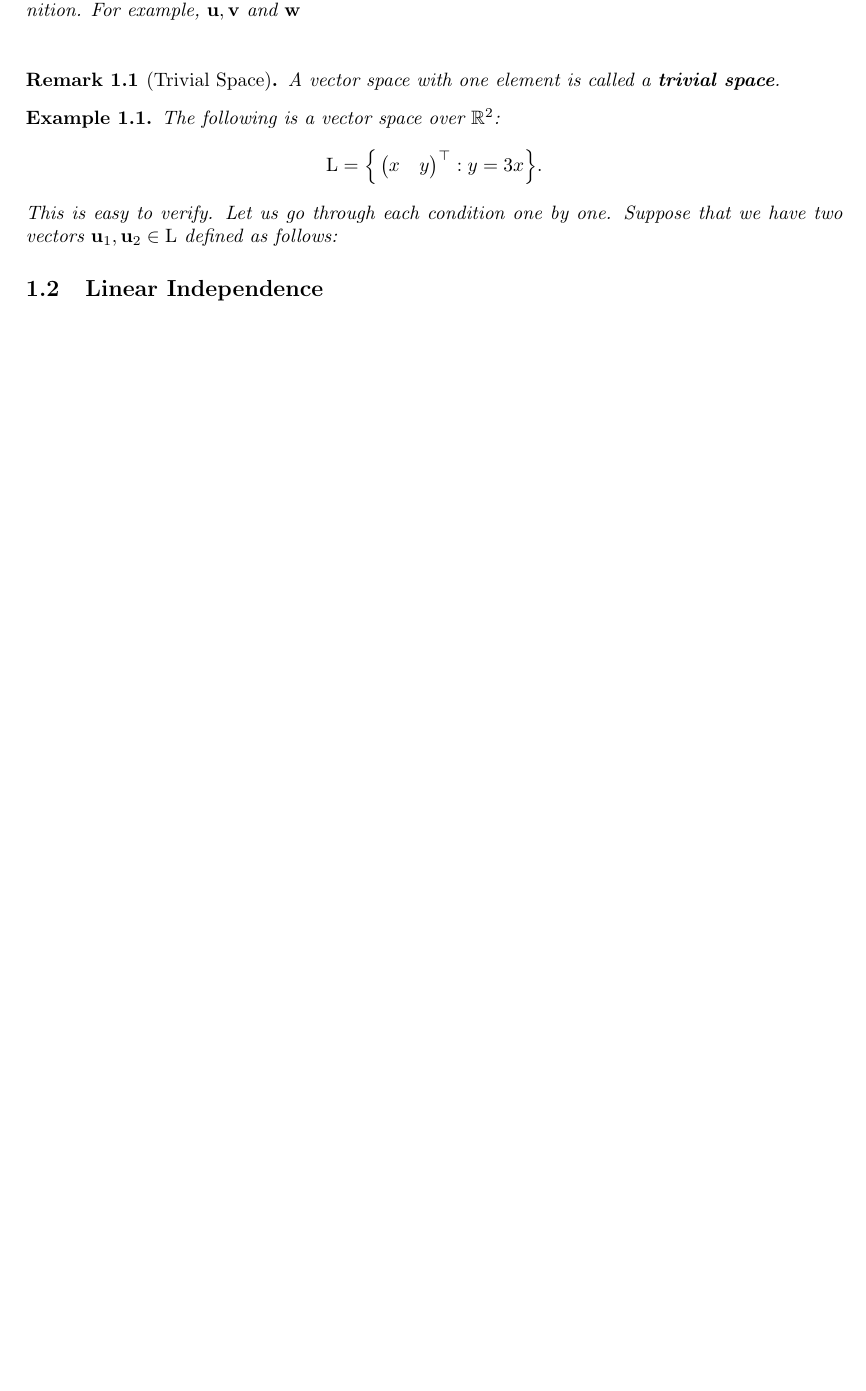
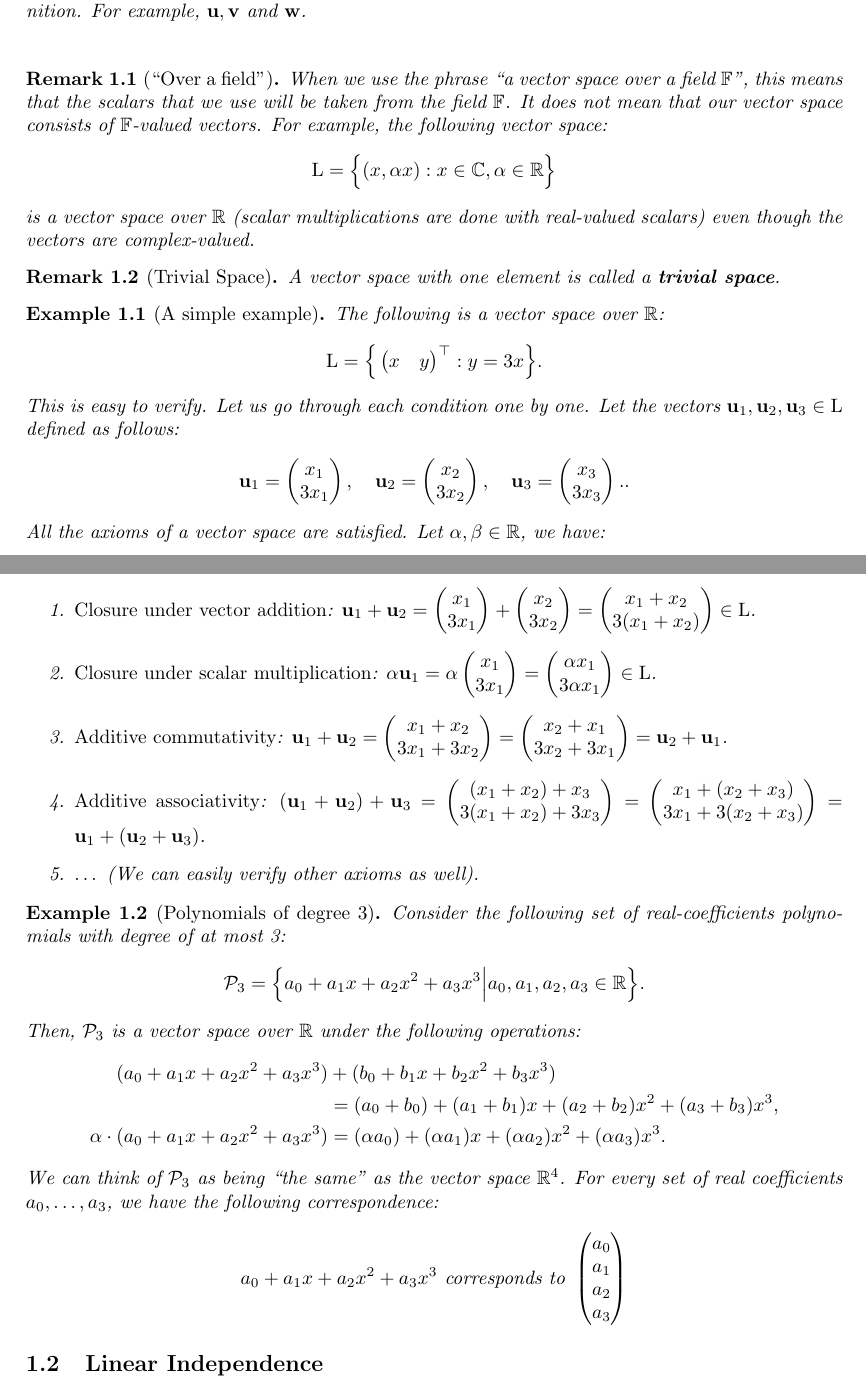
Before and after one commit to hieubkvn123/-NOTES--linear-algebra, a LaTeX document (main.tex, which reads sections/main/chap1/vector_space.tex): part of page 2 of 4 before the commit and two parts of pages 2 and 3 of 5 after it, the two joined at a grey line, cut so that both start at the same text, the shorter picture padded with empty space. Compiled offline with pdfLaTeX.

Commit message:
Checkpoint

```diff
--- a/sections/main/chap1/vector_space.tex
+++ b/sections/main/chap1/vector_space.tex
@@ -32,15 +32,23 @@
 		\end{itemize}
 	\end{enumerate}
 
-	\noindent For brevity, we will denote vectors as bold face letters instead of overhead arrows after this definition. For example, $\vu, \vv$ and $\vw$
+	\noindent For brevity, we will denote vectors as bold face letters instead of overhead arrows after this definition. For example, $\vu, \vv$ and $\vw$.
 \end{definition}
+
+\begin{remark}[``Over a field'']
+	When we use the phrase ``a vector space over a field $\field$'', this means that the scalars that we use will be taken from the field $\field$. It does not mean that our vector space consists of $\field$-valued vectors. For example, the following vector space:
+	\begin{align*}
+		\mathrm{L} = \bigCurl{(x, \alpha x) : x\in\mathbb{C}, \alpha\in\R}
+	\end{align*}
+	is a vector space over $\R$ (scalar multiplications are done with real-valued scalars) even though the vectors are complex-valued.
+\end{remark}
 
 \begin{remark}[Trivial Space]
 	A vector space with one element is called a \textbf{trivial space}.
 \end{remark}
 
-\begin{example}
-	The following is a vector space over $\R^2$:
+\begin{example}[A simple example]
+	The following is a vector space over $\R$:
 	\begin{align*}
 		\mathrm{L} = \bigCurl{
 			\begin{pmatrix}
@@ -49,5 +57,51 @@
 		}.
 	\end{align*}
 
-	\noindent This is easy to verify. Let us go through each condition one by one. Suppose that we have two vectors $\vu_1, \vu_2 \in \mathrm{L}$ defined as follows:
+	\noindent This is easy to verify. Let us go through each condition one by one. Let the vectors $\vu_1, \vu_2, \vu_3 \in \mathrm{L}$ defined as follows:
+	\begin{align*}
+		\vu_1 = \begin{pmatrix}
+			x_1 \\ 3x_1
+		\end{pmatrix}, \quad
+		\vu_2 = \begin{pmatrix}
+			x_2 \\ 3x_2
+		\end{pmatrix}, \quad
+		\vu_3 = \begin{pmatrix}
+			x_3 \\ 3x_3
+		\end{pmatrix}..
+	\end{align*}
+
+	\noindent All the axioms of a vector space are satisfied. Let $\alpha,\beta\in\R$, we have:
+	\begin{enumerate}
+		\item \emph{Closure under vector addition}: $\vu_1 + \vu_2 = \begin{pmatrix} x_1 \\ 3x_1 \end{pmatrix} + \begin{pmatrix} x_2 \\ 3x_2 \end{pmatrix} = \begin{pmatrix} x_1 + x_2 \\ 3(x_1 + x_2) \end{pmatrix} \in \mathrm{L}$.
+
+		\item \emph{Closure under scalar multiplication}: $\alpha\vu_1 = \alpha \begin{pmatrix} x_1 \\ 3x_1 \end{pmatrix} = \begin{pmatrix} \alpha x_1 \\ 3\alpha x_1 \end{pmatrix} \in \mathrm{L}$.
+
+		\item \emph{Additive commutativity}: $\vu_1 + \vu_2 = \begin{pmatrix} x_1 + x_2 \\ 3x_1 + 3x_2 \end{pmatrix} = \begin{pmatrix} x_2 + x_1 \\ 3x_2 + 3x_1 \end{pmatrix} = \vu_2 + \vu_1$.
+
+		\item \emph{Additive associativity}: $(\vu_1 + \vu_2) + \vu_3 = \begin{pmatrix} (x_1 + x_2) + x_3 \\ 3(x_1 + x_2) + 3x_3\end{pmatrix}=\begin{pmatrix} x_1 + (x_2 + x_3) \\ 3x_1 + 3(x_2 + x_3)\end{pmatrix} = \vu_1 + (\vu_2 + \vu_3)$.
+
+		\item $\dots$ (We can easily verify other axioms as well).
+	\end{enumerate}
 \end{example}
+
+\begin{example}[Polynomials of degree 3]
+	Consider the following set of real-coefficients polynomials with degree of at most 3:
+	\begin{align*}
+		\mathcal{P}_3 &= \bigCurl{
+			a_0 + a_1x + a_2x^2 + a_3x^3 \Big| a_0, a_1, a_2, a_3\in\R
+		}.
+	\end{align*}
+
+	\noindent Then, $\mathcal{P}_3$ is a vector space over $\R$ under the following operations:
+	\begin{align*}
+		(a_0 + a_1x + a_2x^2 + a_3x^3) &+ (b_0 + b_1x + b_2x^2 + b_3x^3) \\
+			&= (a_0 + b_0) + (a_1 + b_1)x + (a_2 + b_2)x^2 + (a_3 + b_3)x^3, \\
+		\alpha\cdot(a_0 + a_1x + a_2x^2 + a_3x^3) &= (\alpha a_0) + (\alpha a_1) x + (\alpha a_2) x^2 + (\alpha a_3) x^3.
+	\end{align*}
+
+	\noindent We can think of $\mathcal{P}_3$ as being ``the same'' as the vector space $\R^4$. For every set of real coefficients $a_0, \dots, a_3$, we have the following correspondence:
+	\begin{align*}
+		a_0 + a_1x + a_2x^2 + a_3x^3 \text{ corresponds to } \begin{pmatrix}
+			a_0 \\ a_1 \\ a_2 \\ a_3
+		\end{pmatrix}
+\end{example}
```
Also changed, not shown: output/main.pdf.
